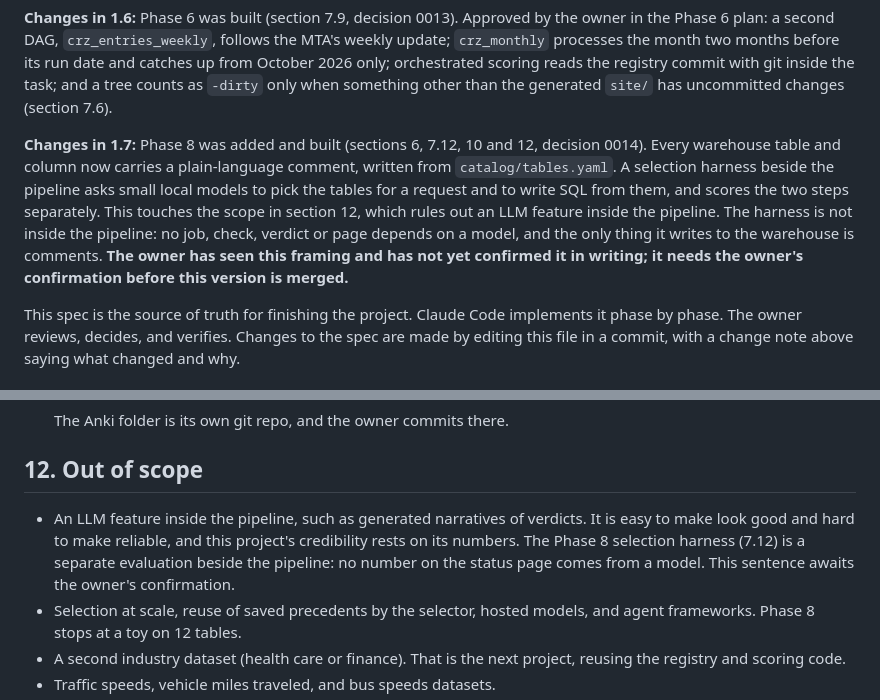
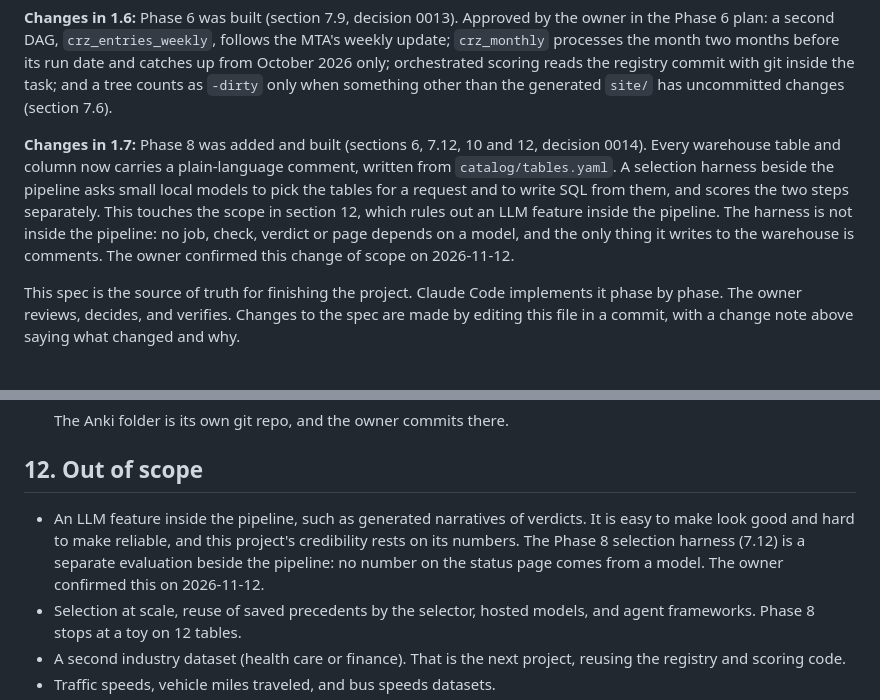
Before and after one commit to bobby-101010/crz-expectations, a Markdown page: docs/SPEC.md, 2 parts joined by grey strips. Drawn GitHub-style.

Commit message:
Record the owner's confirmation of the section 12 scope change
Co-Authored-By: Claude Fable 5.2 <noreply@anthropic.com>

```diff
--- a/docs/SPEC.md
+++ b/docs/SPEC.md
@@ -14,7 +14,7 @@ Version 1.7, November 12, 2026. Drafted with Claude and approved by the owner.
 
 **Changes in 1.6:** Phase 6 was built (section 7.9, decision 0013). Approved by the owner in the Phase 6 plan: a second DAG, `crz_entries_weekly`, follows the MTA's weekly update; `crz_monthly` processes the month two months before its run date and catches up from October 2026 only; orchestrated scoring reads the registry commit with git inside the task; and a tree counts as `-dirty` only when something other than the generated `site/` has uncommitted changes (section 7.6).
 
-**Changes in 1.7:** Phase 8 was added and built (sections 6, 7.12, 10 and 12, decision 0014). Every warehouse table and column now carries a plain-language comment, written from `catalog/tables.yaml`. A selection harness beside the pipeline asks small local models to pick the tables for a request and to write SQL from them, and scores the two steps separately. This touches the scope in section 12, which rules out an LLM feature inside the pipeline. The harness is not inside the pipeline: no job, check, verdict or page depends on a model, and the only thing it writes to the warehouse is comments. **The owner has seen this framing and has not yet confirmed it in writing; it needs the owner's confirmation before this version is merged.**
+**Changes in 1.7:** Phase 8 was added and built (sections 6, 7.12, 10 and 12, decision 0014). Every warehouse table and column now carries a plain-language comment, written from `catalog/tables.yaml`. A selection harness beside the pipeline asks small local models to pick the tables for a request and to write SQL from them, and scores the two steps separately. This touches the scope in section 12, which rules out an LLM feature inside the pipeline. The harness is not inside the pipeline: no job, check, verdict or page depends on a model, and the only thing it writes to the warehouse is comments. The owner confirmed this change of scope on 2026-11-12.
 
 This spec is the source of truth for finishing the project. Claude Code implements it phase by phase. The owner reviews, decides, and verifies. Changes to the spec are made by editing this file in a commit, with a change note above saying what changed and why.
 
@@ -673,7 +673,7 @@ Cards are written once, at the end, into the owner's existing ledger. **The ledg
 
 ## 12. Out of scope
 
-- An LLM feature inside the pipeline, such as generated narratives of verdicts. It is easy to make look good and hard to make reliable, and this project's credibility rests on its numbers. The Phase 8 selection harness (7.12) is a separate evaluation beside the pipeline: no number on the status page comes from a model. This sentence awaits the owner's confirmation.
+- An LLM feature inside the pipeline, such as generated narratives of verdicts. It is easy to make look good and hard to make reliable, and this project's credibility rests on its numbers. The Phase 8 selection harness (7.12) is a separate evaluation beside the pipeline: no number on the status page comes from a model. The owner confirmed this on 2026-11-12.
 - Selection at scale, reuse of saved precedents by the selector, hosted models, and agent frameworks. Phase 8 stops at a toy on 12 tables.
 - A second industry dataset (health care or finance). That is the next project, reusing the registry and scoring code.
 - Traffic speeds, vehicle miles traveled, and bus speeds datasets.
```
Also changed, not shown: other parts of docs/SPEC.md (+1 -1 lines), docs/decisions/0014-agent-selection-harness.md (+1 -1 lines).
